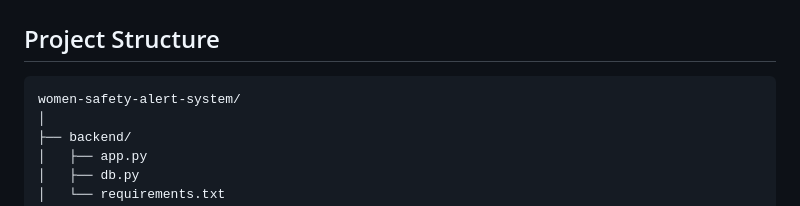
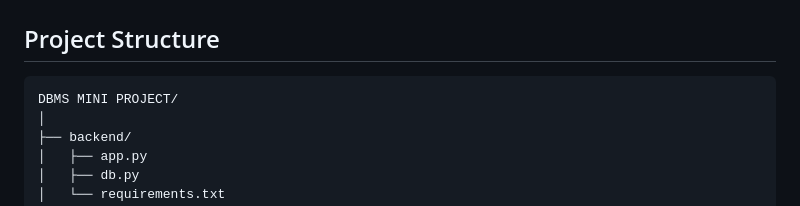
Before and after one commit to RohitG3000/women-safety-alert-system, a Markdown page: README.md, the part around the change. Rendered like a GitHub page.

````diff
--- a/README.md
+++ b/README.md
@@ -40,7 +40,7 @@ The project focuses on:
 ## Project Structure
 
 ```text
-women-safety-alert-system/
+DBMS MINI PROJECT/
 │
 ├── backend/
 │   ├── app.py
````
